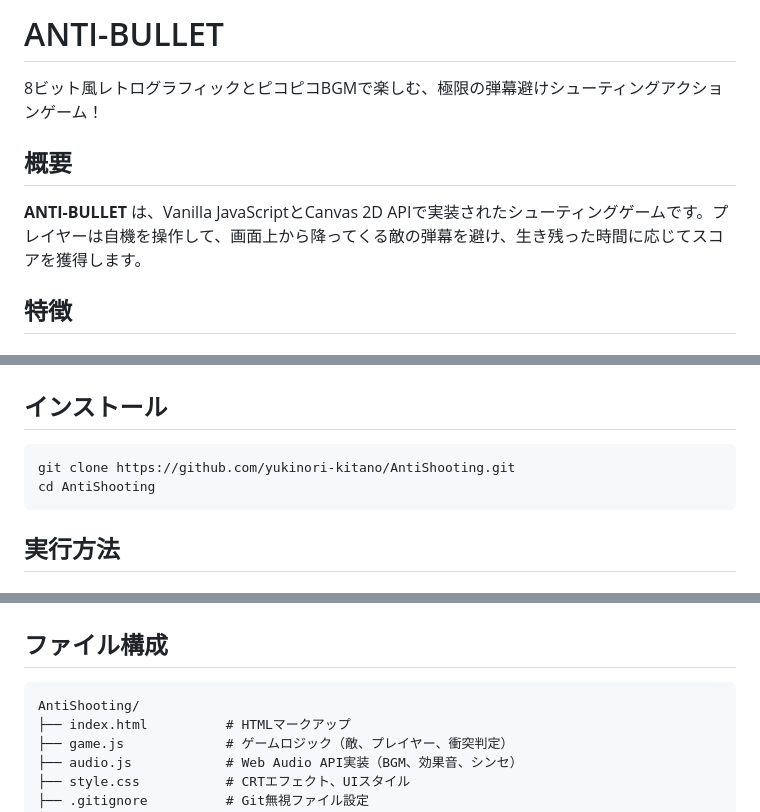
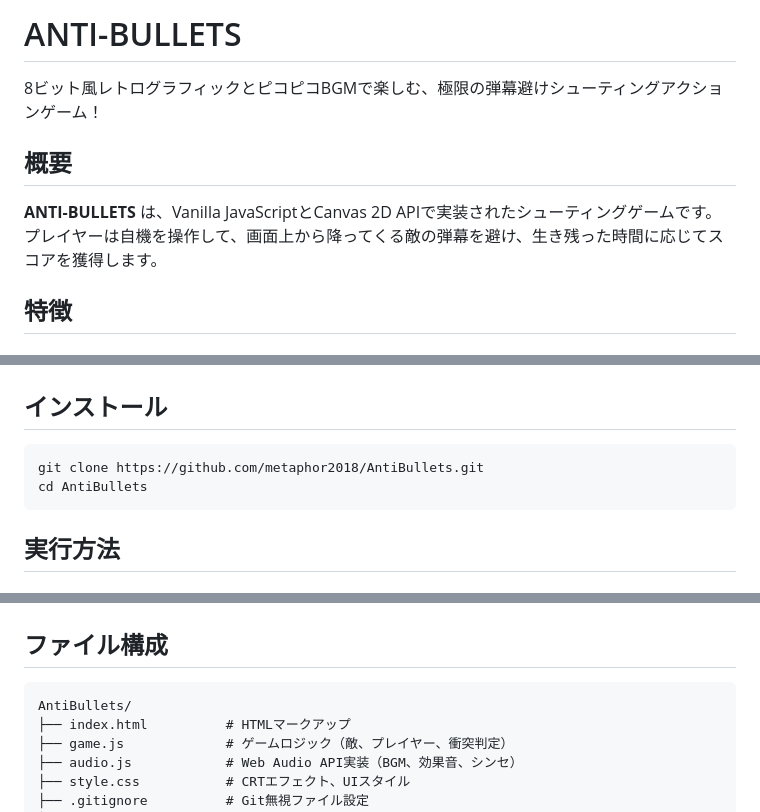
Before and after one commit to metaphor2018/AntiBullets, a Markdown page: README.md, 3 parts joined by grey strips. Drawn GitHub-style.

Commit message:
docs: update project name to AntiBullets and repository URL

````diff
--- a/README.md
+++ b/README.md
@@ -1,10 +1,10 @@
-# ANTI-BULLET
+# ANTI-BULLETS
 
 8ビット風レトログラフィックとピコピコBGMで楽しむ、極限の弾幕避けシューティングアクションゲーム！
 
 ## 概要
 
-**ANTI-BULLET** は、Vanilla JavaScriptとCanvas 2D APIで実装されたシューティングゲームです。プレイヤーは自機を操作して、画面上から降ってくる敵の弾幕を避け、生き残った時間に応じてスコアを獲得します。
+**ANTI-BULLETS** は、Vanilla JavaScriptとCanvas 2D APIで実装されたシューティングゲームです。プレイヤーは自機を操作して、画面上から降ってくる敵の弾幕を避け、生き残った時間に応じてスコアを獲得します。
 
 ## 特徴
 
@@ -47,8 +47,8 @@
 ## インストール
 
 ```bash
-git clone https://github.com/yukinori-kitano/AntiShooting.git
-cd AntiShooting
+git clone https://github.com/metaphor2018/AntiBullets.git
+cd AntiBullets
 ```
 
 ## 実行方法
@@ -76,7 +76,7 @@ http://localhost:8000
 ## ファイル構成
 
 ```
-AntiShooting/
+AntiBullets/
 ├── index.html          # HTMLマークアップ
 ├── game.js             # ゲームロジック（敵、プレイヤー、衝突判定）
 ├── audio.js            # Web Audio API実装（BGM、効果音、シンセ）
````
